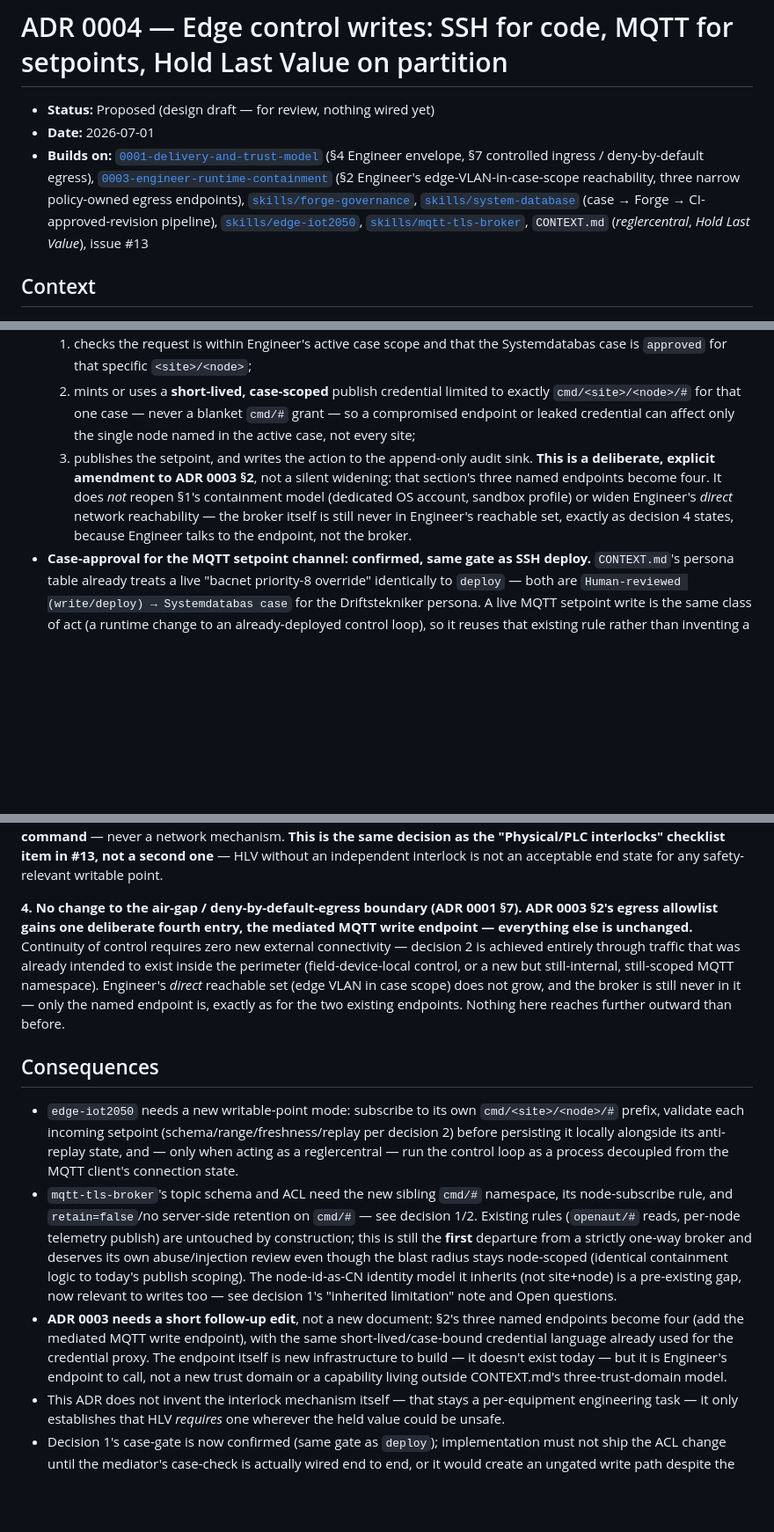
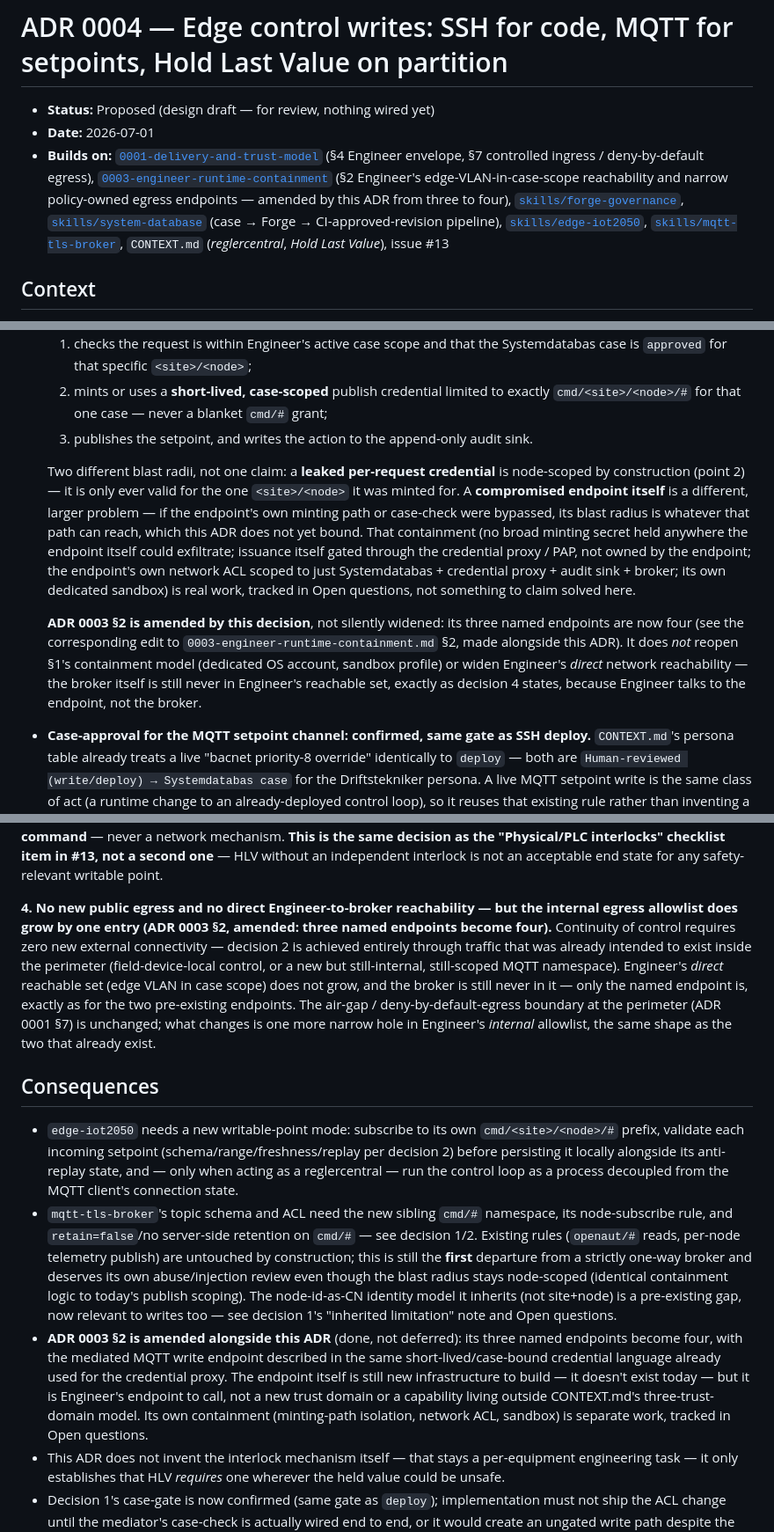
Before and after one commit to openAut/main, a Markdown page: docs/adr/0004-edge-control-writes-and-continuity.md, 3 parts joined by grey strips. Shown at 88% size. Drawn GitHub-style; blank space fills up the shorter version.

Commit message:
ADR 0003/0004: actually amend 0003 SS2, split blast-radius claim, soften HLV glossary
Addresses three findings from bertilsenseit[bot] (gpt-5.5) on the previous
round, all confirmed before acting:

- [P2] ADR 0004 said ADR 0003 SS2's three endpoints "become four" as a
  named follow-up, but never made the edit -- left two active ADRs
  disagreeing about Engineer's egress allowlist. Actually amended
  0003-engineer-runtime-containment.md SS2 to name the fourth endpoint
  (mediated MQTT write endpoint) alongside the credential proxy and
  mediated inference endpoint, cross-referencing 0004 SS1. Reworded
  0004 decision 4 from "no change to ... egress boundary" to the more
  precise claim: no new public egress, no direct Engineer-broker
  reachability, but the internal allowlist does grow by one entry.
- [P2] "a compromised endpoint or leaked credential can affect only the
  single node" overclaimed -- a leaked per-request credential is
  node-scoped, but a compromised endpoint's own blast radius depends on
  containment this ADR hadn't designed yet (and said so two paragraphs
  later in Open questions, self-contradicting). Split the claim in two and
  named the concrete containment properties the endpoint still needs
  (minting-path isolation, credential-proxy-gated issuance, its own
  network ACL, its own sandbox) as separate, tracked work.
- [P3] CONTEXT.md's HLV glossary entry stated the HLV/fail-safe choice too
  absolutely for a canonical glossary. Softened to route the choice
  through equipment profile / risk assessment / per-point independent
  interlock, matching the more nuanced language ADR 0004 already used.

Co-Authored-By: Claude <noreply@anthropic.com>

```diff
--- a/docs/adr/0004-edge-control-writes-and-continuity.md
+++ b/docs/adr/0004-edge-control-writes-and-continuity.md
@@ -2,7 +2,7 @@
 
 - **Status:** Proposed (design draft — for review, nothing wired yet)
 - **Date:** 2026-07-01
-- **Builds on:** [`0001-delivery-and-trust-model`](0001-delivery-and-trust-model.md) (§4 Engineer envelope, §7 controlled ingress / deny-by-default egress), [`0003-engineer-runtime-containment`](0003-engineer-runtime-containment.md) (§2 Engineer's edge-VLAN-in-case-scope reachability, three narrow policy-owned egress endpoints), [`skills/forge-governance`](../../skills/forge-governance/SKILL.md), [`skills/system-database`](../../skills/system-database/SKILL.md) (case → Forge → CI-approved-revision pipeline), [`skills/edge-iot2050`](../../skills/edge-iot2050/SKILL.md), [`skills/mqtt-tls-broker`](../../skills/mqtt-tls-broker/SKILL.md), `CONTEXT.md` (*reglercentral*, *Hold Last Value*), issue #13
+- **Builds on:** [`0001-delivery-and-trust-model`](0001-delivery-and-trust-model.md) (§4 Engineer envelope, §7 controlled ingress / deny-by-default egress), [`0003-engineer-runtime-containment`](0003-engineer-runtime-containment.md) (§2 Engineer's edge-VLAN-in-case-scope reachability and narrow policy-owned egress endpoints — amended by this ADR from three to four), [`skills/forge-governance`](../../skills/forge-governance/SKILL.md), [`skills/system-database`](../../skills/system-database/SKILL.md) (case → Forge → CI-approved-revision pipeline), [`skills/edge-iot2050`](../../skills/edge-iot2050/SKILL.md), [`skills/mqtt-tls-broker`](../../skills/mqtt-tls-broker/SKILL.md), `CONTEXT.md` (*reglercentral*, *Hold Last Value*), issue #13
 
 ## Context
 
@@ -69,15 +69,25 @@ existing one.
      1. checks the request is within Engineer's active case scope and that the Systemdatabas case is
         `approved` for that specific `<site>/<node>`;
      2. mints or uses a **short-lived, case-scoped** publish credential limited to exactly
-        `cmd/<site>/<node>/#` for that one case — never a blanket `cmd/#` grant — so a compromised
-        endpoint or leaked credential can affect only the single node named in the active case, not
-        every site;
+        `cmd/<site>/<node>/#` for that one case — never a blanket `cmd/#` grant;
      3. publishes the setpoint, and writes the action to the append-only audit sink.
-     **This is a deliberate, explicit amendment to ADR 0003 §2**, not a silent widening: that section's
-     three named endpoints become four. It does *not* reopen §1's containment model (dedicated OS
-     account, sandbox profile) or widen Engineer's *direct* network reachability — the broker itself
-     is still never in Engineer's reachable set, exactly as decision 4 states, because Engineer talks
-     to the endpoint, not the broker.
+
+     Two different blast radii, not one claim: a **leaked per-request credential** is node-scoped by
+     construction (point 2) — it is only ever valid for the one `<site>/<node>` it was minted for. A
+     **compromised endpoint itself** is a different, larger problem — if the endpoint's own minting
+     path or case-check were bypassed, its blast radius is whatever that path can reach, which this
+     ADR does not yet bound. That containment (no broad minting secret held anywhere the endpoint
+     itself could exfiltrate; issuance itself gated through the credential proxy / PAP, not owned by
+     the endpoint; the endpoint's own network ACL scoped to just Systemdatabas + credential proxy +
+     audit sink + broker; its own dedicated sandbox) is real work, tracked in Open questions, not
+     something to claim solved here.
+
+     **ADR 0003 §2 is amended by this decision**, not silently widened: its three named endpoints are
+     now four (see the corresponding edit to `0003-engineer-runtime-containment.md` §2, made alongside
+     this ADR). It does *not* reopen §1's containment model (dedicated OS account, sandbox profile) or
+     widen Engineer's *direct* network reachability — the broker itself is still never in Engineer's
+     reachable set, exactly as decision 4 states, because Engineer talks to the endpoint, not the
+     broker.
    - **Case-approval for the MQTT setpoint channel: confirmed, same gate as SSH deploy.**
      `CONTEXT.md`'s persona table already treats a live "bacnet priority-8 override" identically to
      `deploy` — both are `Human-reviewed (write/deploy) → Systemdatabas case` for the Driftstekniker
@@ -125,14 +135,15 @@ existing one.
    a second one** — HLV without an independent interlock is not an acceptable end state for any
    safety-relevant writable point.
 
-**4. No change to the air-gap / deny-by-default-egress boundary (ADR 0001 §7). ADR 0003 §2's egress
-   allowlist gains one deliberate fourth entry, the mediated MQTT write endpoint — everything else is
-   unchanged.** Continuity of control requires zero new external connectivity — decision 2 is achieved
-   entirely through traffic that was already intended to exist inside the perimeter (field-device-local
+**4. No new public egress and no direct Engineer-to-broker reachability — but the internal egress
+   allowlist does grow by one entry (ADR 0003 §2, amended: three named endpoints become four).**
+   Continuity of control requires zero new external connectivity — decision 2 is achieved entirely
+   through traffic that was already intended to exist inside the perimeter (field-device-local
    control, or a new but still-internal, still-scoped MQTT namespace). Engineer's *direct* reachable
    set (edge VLAN in case scope) does not grow, and the broker is still never in it — only the named
-   endpoint is, exactly as for the two existing endpoints. Nothing here reaches further outward than
-   before.
+   endpoint is, exactly as for the two pre-existing endpoints. The air-gap / deny-by-default-egress
+   boundary at the perimeter (ADR 0001 §7) is unchanged; what changes is one more narrow hole in
+   Engineer's *internal* allowlist, the same shape as the two that already exist.
 
 ## Consequences
 
@@ -147,11 +158,12 @@ existing one.
   though the blast radius stays node-scoped (identical containment logic to today's publish scoping).
   The node-id-as-CN identity model it inherits (not site+node) is a pre-existing gap, now relevant to
   writes too — see decision 1's "inherited limitation" note and Open questions.
-- **ADR 0003 needs a short follow-up edit**, not a new document: §2's three named endpoints become
-  four (add the mediated MQTT write endpoint), with the same short-lived/case-bound credential
-  language already used for the credential proxy. The endpoint itself is new infrastructure to build —
-  it doesn't exist today — but it is Engineer's endpoint to call, not a new trust domain or a capability
-  living outside CONTEXT.md's three-trust-domain model.
+- **ADR 0003 §2 is amended alongside this ADR** (done, not deferred): its three named endpoints become
+  four, with the mediated MQTT write endpoint described in the same short-lived/case-bound credential
+  language already used for the credential proxy. The endpoint itself is still new infrastructure to
+  build — it doesn't exist today — but it is Engineer's endpoint to call, not a new trust domain or a
+  capability living outside CONTEXT.md's three-trust-domain model. Its own containment (minting-path
+  isolation, network ACL, sandbox) is separate work, tracked in Open questions.
 - This ADR does not invent the interlock mechanism itself — that stays a per-equipment engineering
   task — it only establishes that HLV *requires* one wherever the held value could be unsafe.
 - Decision 1's case-gate is now confirmed (same gate as `deploy`); implementation must not ship the
```
Also changed, not shown: CONTEXT.md (+6 -4 lines), docs/adr/0003-engineer-runtime-containment.md (+1 -1 lines).
